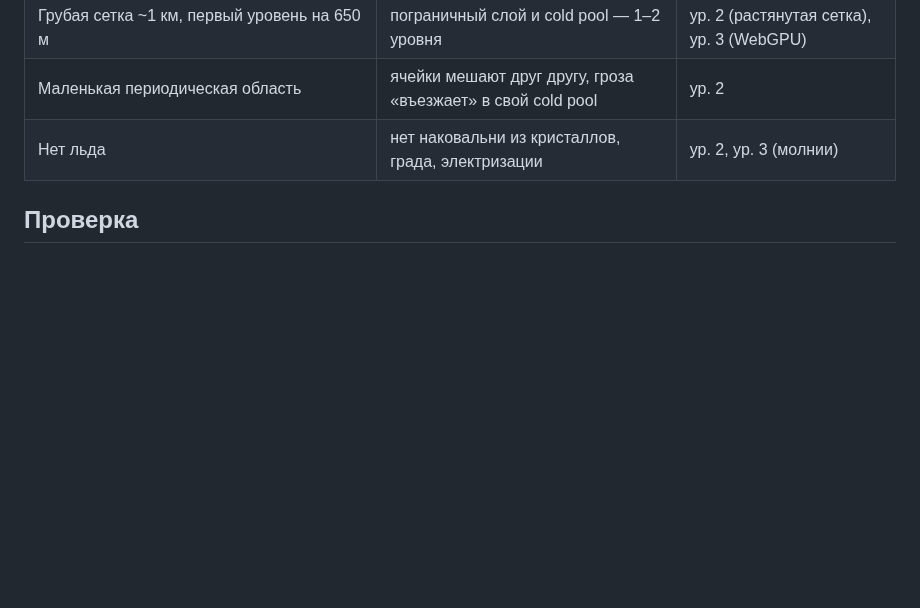
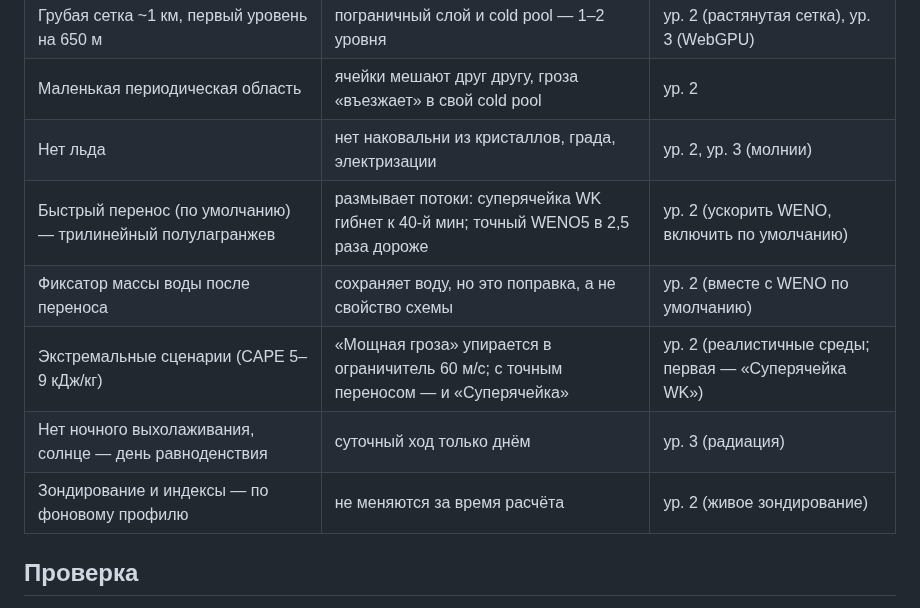
Before and after one commit to Bandananor/MeteoLAB, a Markdown page: README.md, the part around the change. Drawn GitHub-style; blank space fills up the shorter version.

Commit message:
README: refresh the known-limitations table
Co-Authored-By: Claude Opus 5.5 <noreply@anthropic.com>
Claude-Session: https://claude.ai/code/session_01744WBkg1axiue8sdDHEcau

```diff
--- a/README.md
+++ b/README.md
@@ -128,6 +128,11 @@ H + LE. Доля испарения — «мокрая» доля поверхн
 | Грубая сетка ~1 км, первый уровень на 650 м | пограничный слой и cold pool — 1–2 уровня | ур. 2 (растянутая сетка), ур. 3 (WebGPU) |
 | Маленькая периодическая область | ячейки мешают друг другу, гроза «въезжает» в свой cold pool | ур. 2 |
 | Нет льда | нет наковальни из кристаллов, града, электризации | ур. 2, ур. 3 (молнии) |
+| Быстрый перенос (по умолчанию) — трилинейный полулагранжев | размывает потоки: суперячейка WK гибнет к 40-й мин; точный WENO5 в 2,5 раза дороже | ур. 2 (ускорить WENO, включить по умолчанию) |
+| Фиксатор массы воды после переноса | сохраняет воду, но это поправка, а не свойство схемы | ур. 2 (вместе с WENO по умолчанию) |
+| Экстремальные сценарии (CAPE 5–9 кДж/кг) | «Мощная гроза» упирается в ограничитель 60 м/с; с точным переносом — и «Суперячейка» | ур. 2 (реалистичные среды; первая — «Суперячейка WK») |
+| Нет ночного выхолаживания, солнце — день равноденствия | суточный ход только днём | ур. 3 (радиация) |
+| Зондирование и индексы — по фоновому профилю | не меняются за время расчёта | ур. 2 (живое зондирование) |
 
 ## Проверка
 
```
